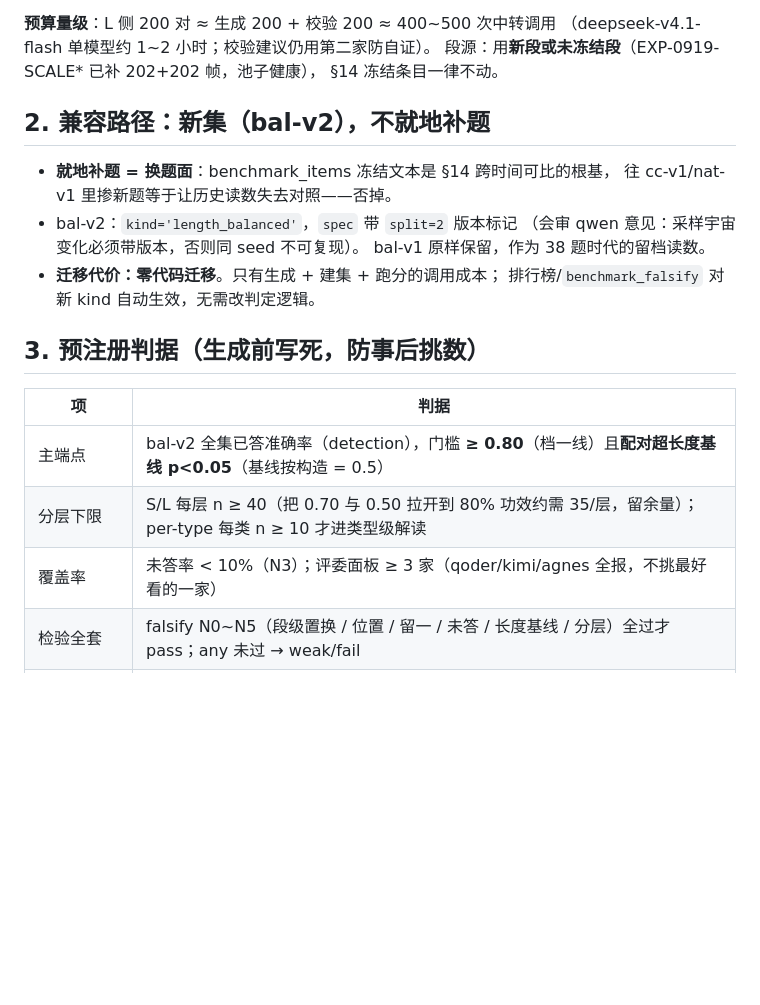
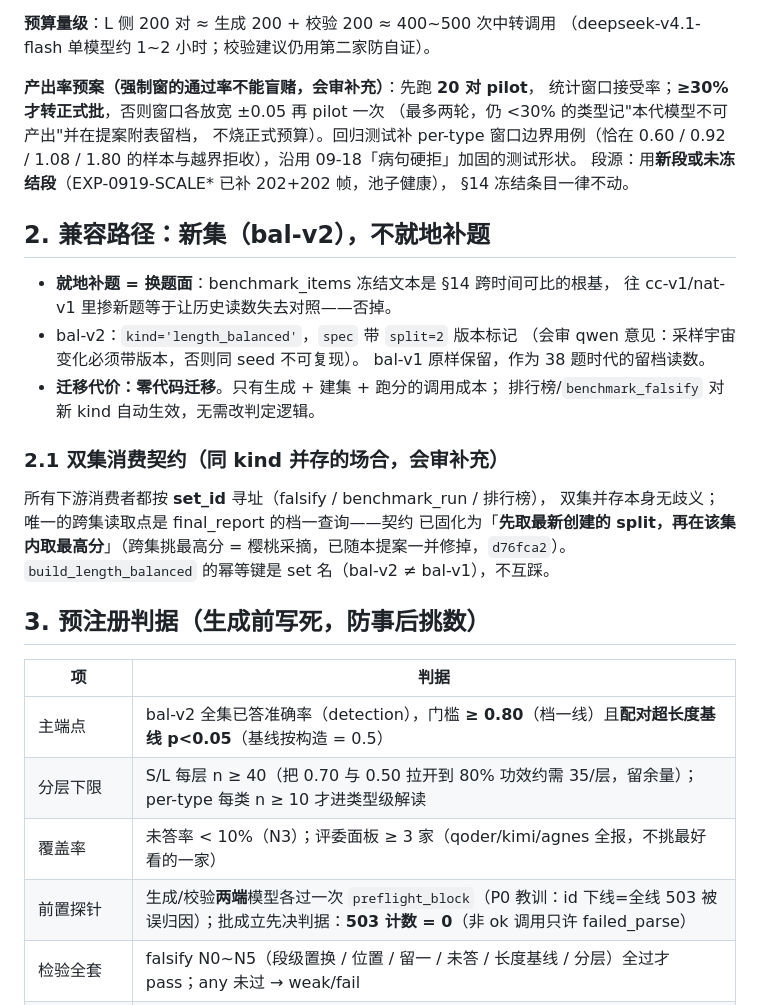
Before and after one commit to zz9744813-lab/yuliao, a Markdown page: docs/proposal-length-balanced-regen-20260920.md, the part around the change. GitHub-like rendering; blank space fills up the shorter version.

Commit message:
docs(提案会审补充): 双集消费契约 + 产出率预案 + 探针判据
· §2.1 双集契约：下游全按 set_id 寻址；final_report 档一查询
  已固化「先最新 split 再集内最高」（d76fca2），跨集挑最高分=樱桃采摘；
· 产出率预案：20 对 pilot、≥30% 接受率才转正式批、两轮放宽上限、
  不可产出类型留档；窗口边界回归用例（0.60/0.92/1.08/1.80）；
· §3 前置探针行：生成/校验两端各过 preflight_block，503=0 为批成立
  先决判据（P0 教训回写）。
pytest 全量 EXIT=0。

```diff
--- a/docs/proposal-length-balanced-regen-20260920.md
+++ b/docs/proposal-length-balanced-regen-20260920.md
@@ -44,6 +44,12 @@
 
 **预算量级**：L 侧 200 对 ≈ 生成 200 + 校验 200 ≈ 400~500 次中转调用
 （deepseek-v4.1-flash 单模型约 1~2 小时；校验建议仍用第二家防自证）。
+
+**产出率预案（强制窗的通过率不能盲赌，会审补充）**：先跑 **20 对 pilot**，
+统计窗口接受率；**≥30% 才转正式批**，否则窗口各放宽 ±0.05 再 pilot 一次
+（最多两轮，仍 <30% 的类型记"本代模型不可产出"并在提案附表留档，
+不烧正式预算）。回归测试补 per-type 窗口边界用例（恰在 0.60 / 0.92 /
+1.08 / 1.80 的样本与越界拒收），沿用 09-18「病句硬拒」加固的测试形状。
 段源：用**新段或未冻结段**（EXP-0919-SCALE* 已补 202+202 帧，池子健康），
 §14 冻结条目一律不动。
 
@@ -57,6 +63,14 @@
 - **迁移代价：零代码迁移**。只有生成 + 建集 + 跑分的调用成本；
   排行榜/`benchmark_falsify` 对新 kind 自动生效，无需改判定逻辑。
 
+### 2.1 双集消费契约（同 kind 并存的场合，会审补充）
+
+所有下游消费者都按 **set_id** 寻址（falsify / benchmark_run / 排行榜），
+双集并存本身无歧义；唯一的跨集读取点是 final_report 的档一查询——契约
+已固化为「**先取最新创建的 split，再在该集内取最高分**」（跨集挑最高分
+= 樱桃采摘，已随本提案一并修掉，`d76fca2`）。`build_length_balanced`
+的幂等键是 set 名（bal-v2 ≠ bal-v1），不互踩。
+
 ## 3. 预注册判据（生成前写死，防事后挑数）
 
 | 项 | 判据 |
@@ -64,6 +78,7 @@
 | 主端点 | bal-v2 全集已答准确率（detection），门槛 **≥ 0.80**（档一线）且**配对超长度基线 p<0.05**（基线按构造 = 0.5） |
 | 分层下限 | S/L 每层 n ≥ 40（把 0.70 与 0.50 拉开到 80% 功效约需 35/层，留余量）；per-type 每类 n ≥ 10 才进类型级解读 |
 | 覆盖率 | 未答率 < 10%（N3）；评委面板 ≥ 3 家（qoder/kimi/agnes 全报，不挑最好看的一家） |
+| 前置探针 | 生成/校验**两端**模型各过一次 `preflight_block`（P0 教训：id 下线=全线 503 被误归因）；批成立先决判据：**503 计数 = 0**（非 ok 调用只许 failed_parse） |
 | 检验全套 | falsify N0~N5（段级置换 / 位置 / 留一 / 未答 / 长度基线 / 分层）全过才 pass；any 未过 → weak/fail |
 | 失败预案（预注册） | 若 bal-v2 读数 < 0.70 → 档一记录为**否定性结论**（当前模型代际不可达），资源转向 gold 扩产（goldpick 指认 + 新一批人工下限样本），不再在模型侧投入 |
 
```
